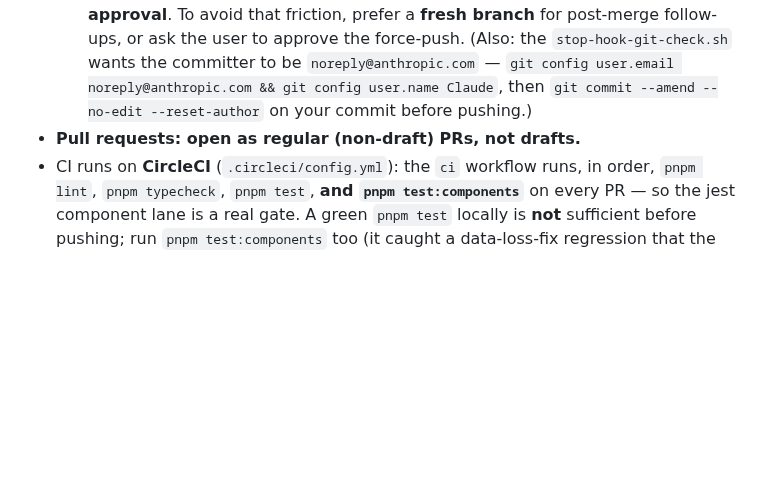
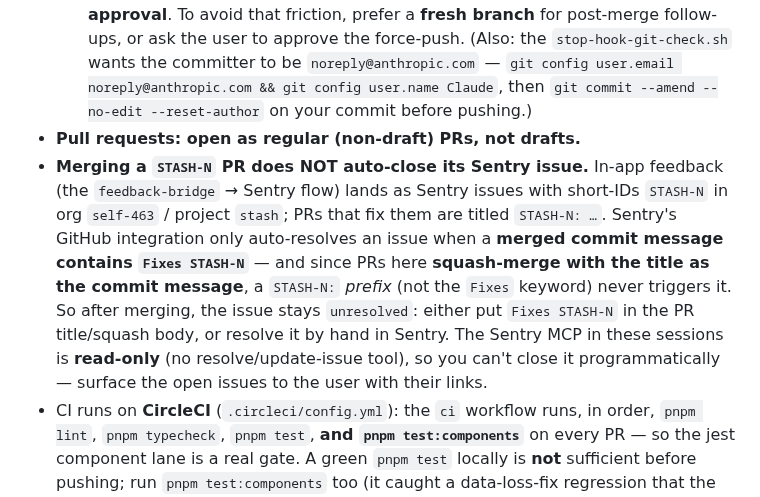
Before and after one commit to stlim0727/stash, a Markdown page: CLAUDE.md, the part around the change. Rendered like a GitHub page; blank space fills up the shorter version.

Commit message:
Document Sentry STASH-N auto-close gotcha for squash merges
Retro lesson: squash-merging a PR titled `STASH-N: ...` does not
auto-close its Sentry issue, because Sentry only resolves on a merged
commit message containing `Fixes STASH-N` and the squash commit uses the
prefix-style title. Note the read-only Sentry MCP and the manual/reword
workarounds in the Branch/release notes.

Co-Authored-By: Claude Opus 4.8 <noreply@anthropic.com>
Claude-Session: https://claude.ai/code/session_0196ajGdDzFi1AeCnrCKZ4Tz

```diff
--- a/CLAUDE.md
+++ b/CLAUDE.md
@@ -103,5 +103,6 @@ Backend: `supabase/migrations` (owner-scoped RLS) and `supabase/functions` edge
   - _Corollary — using a `main`-only skill from such a branch:_ a skill added on `main` after your integration branch forked isn't in your checkout. Borrow it **without committing it** to your feature PR: `git checkout origin/main -- .claude/skills/<name>` (then `git restore --staged` it), run it, and restore with `git checkout HEAD -- .claude/skills/<name>` + delete any untracked files it added.
   - _Corollary — follow-up work after a **squash** merge:_ PRs here merge as a **squash**, so your branch's old commits are **not** ancestors of the new `main` (`git merge-base --is-ancestor <oldtip> origin/main` → false). For a follow-up on the same branch you must `git checkout -B <branch> origin/main` and re-commit on top; a normal push then fails (non-fast-forward) and `--force-with-lease` — though correct here, since the branch holds only already-merged history — is **blocked by the auto-mode git classifier and needs explicit user approval**. To avoid that friction, prefer a **fresh branch** for post-merge follow-ups, or ask the user to approve the force-push. (Also: the `stop-hook-git-check.sh` wants the committer to be `noreply@anthropic.com` — `git config user.email noreply@anthropic.com && git config user.name Claude`, then `git commit --amend --no-edit --reset-author` on your commit before pushing.)
 - **Pull requests: open as regular (non-draft) PRs, not drafts.**
+- **Merging a `STASH-N` PR does NOT auto-close its Sentry issue.** In-app feedback (the `feedback-bridge` → Sentry flow) lands as Sentry issues with short-IDs `STASH-N` in org `self-463` / project `stash`; PRs that fix them are titled `STASH-N: …`. Sentry's GitHub integration only auto-resolves an issue when a **merged commit message contains `Fixes STASH-N`** — and since PRs here **squash-merge with the title as the commit message**, a `STASH-N:` *prefix* (not the `Fixes` keyword) never triggers it. So after merging, the issue stays `unresolved`: either put `Fixes STASH-N` in the PR title/squash body, or resolve it by hand in Sentry. The Sentry MCP in these sessions is **read-only** (no resolve/update-issue tool), so you can't close it programmatically — surface the open issues to the user with their links.
 - CI runs on **CircleCI** (`.circleci/config.yml`): the `ci` workflow runs, in order, `pnpm lint`, `pnpm typecheck`, `pnpm test`, **and `pnpm test:components`** on every PR — so the jest component lane is a real gate. A green `pnpm test` locally is **not** sufficient before pushing; run `pnpm test:components` too (it caught a data-loss-fix regression that the node lanes couldn't). Migrated off GitHub Actions (quota exhausted); see `docs/development/ci-circleci.md`. **Exception: the Android APK build stays on GitHub Actions** (see next bullet).
 - Installable Android APK without an EAS account: the GitHub Actions `android-apk.yml` workflow (`expo prebuild` → Gradle `assembleRelease`, debug-signed standalone, arm64-v8a only). It lives on GitHub Actions rather than CircleCI because the RN native compile needs more RAM than this project's CircleCI Docker plan allows (8 GB `large`, no swap → OOM); it's an infrequent job (release tags / manual dispatch), so only it moved back. Trigger/output mapping is documented in `AGENTS.md`. EAS profiles for store builds live in `apps/mobile/eas.json`; release flow in `docs/development/releasing.md`.
```
